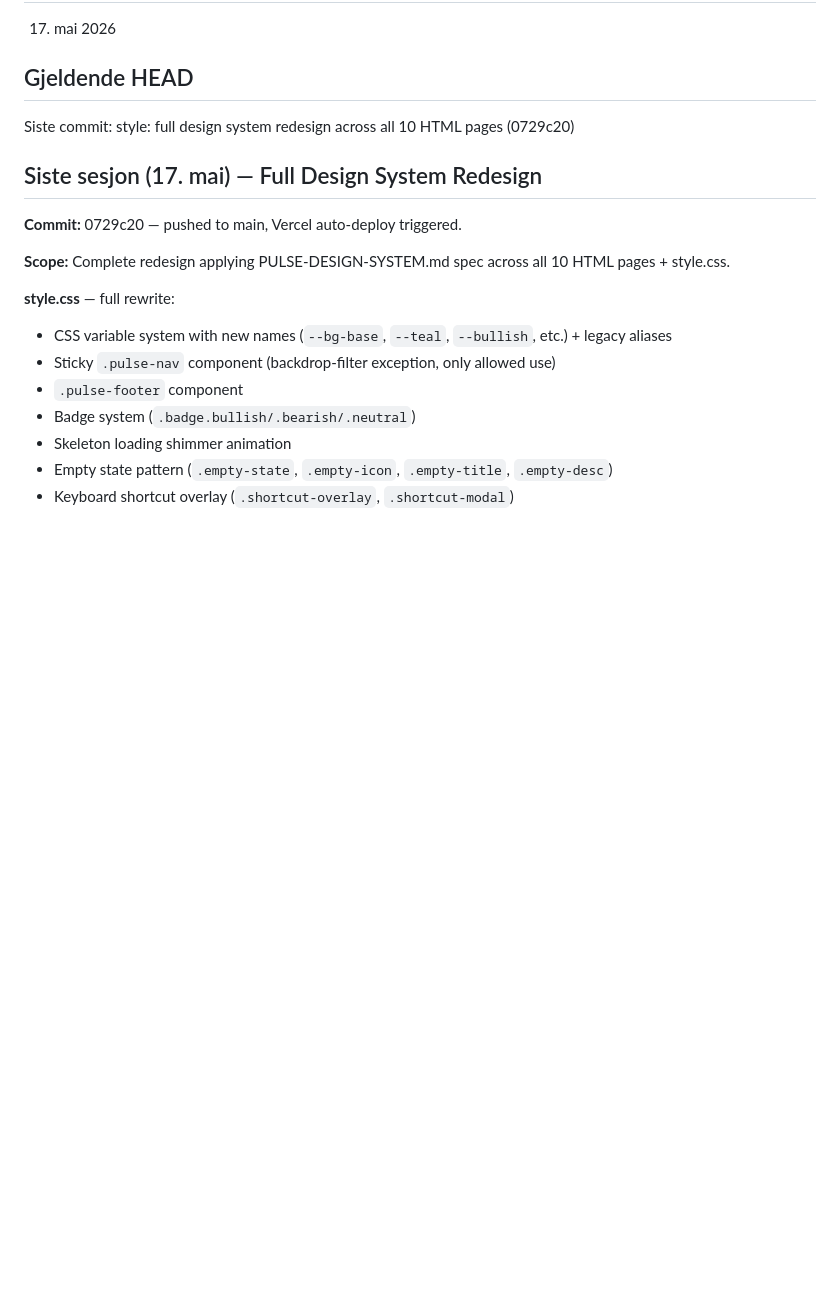
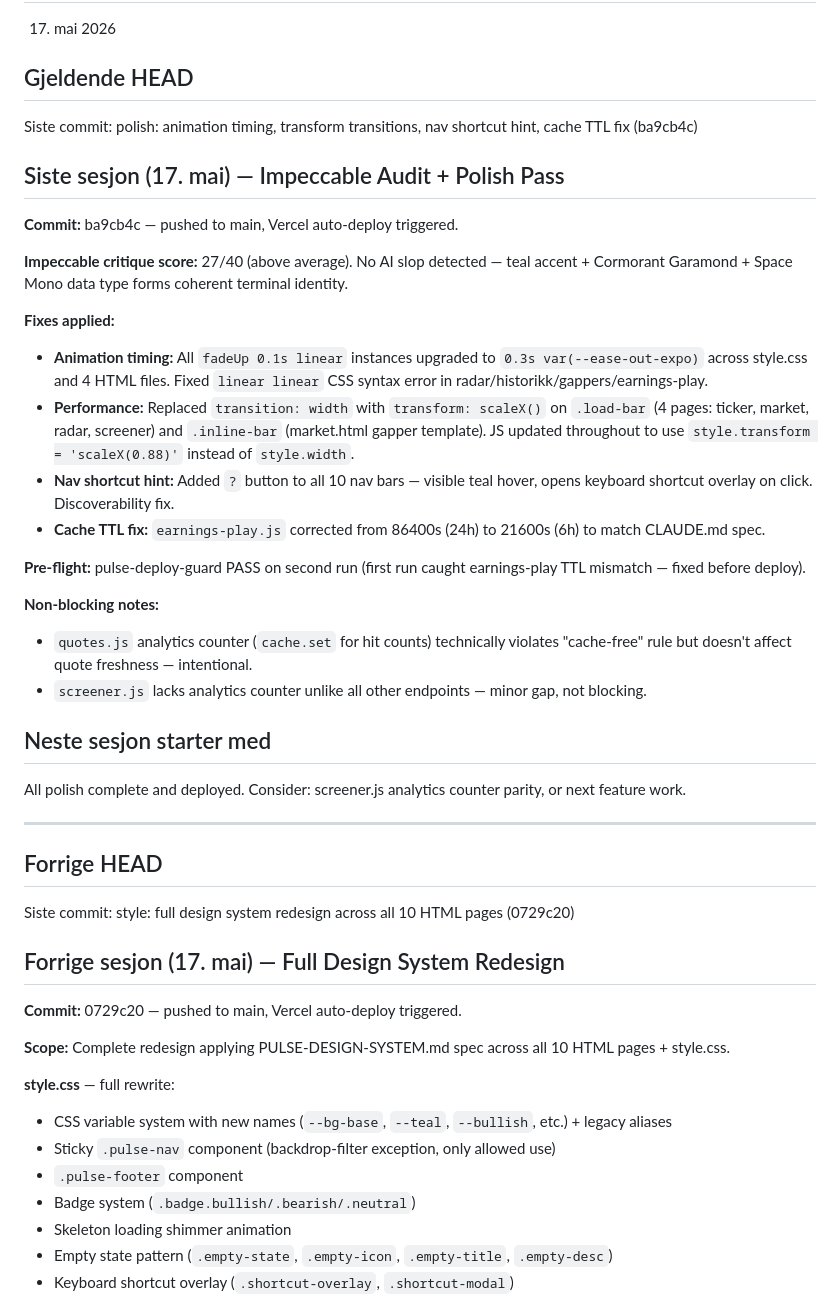
Before and after one commit to hanneslund2006/pulse, a Markdown page: HANDOFF.md, the part around the change. GitHub-like rendering; blank space fills up the shorter version.

Commit message:
docs: update HANDOFF.md with polish pass and deploy ba9cb4c
Co-Authored-By: Claude Sonnet 4.6 <noreply@anthropic.com>

```diff
--- a/HANDOFF.md
+++ b/HANDOFF.md
@@ -4,9 +4,35 @@
 17. mai 2026
 
 ## Gjeldende HEAD
+Siste commit: polish: animation timing, transform transitions, nav shortcut hint, cache TTL fix (ba9cb4c)
+
+## Siste sesjon (17. mai) — Impeccable Audit + Polish Pass
+
+**Commit:** ba9cb4c — pushed to main, Vercel auto-deploy triggered.
+
+**Impeccable critique score:** 27/40 (above average). No AI slop detected — teal accent + Cormorant Garamond + Space Mono data type forms coherent terminal identity.
+
+**Fixes applied:**
+- **Animation timing:** All `fadeUp 0.1s linear` instances upgraded to `0.3s var(--ease-out-expo)` across style.css and 4 HTML files. Fixed `linear linear` CSS syntax error in radar/historikk/gappers/earnings-play.
+- **Performance:** Replaced `transition: width` with `transform: scaleX()` on `.load-bar` (4 pages: ticker, market, radar, screener) and `.inline-bar` (market.html gapper template). JS updated throughout to use `style.transform = 'scaleX(0.88)'` instead of `style.width`.
+- **Nav shortcut hint:** Added `?` button to all 10 nav bars — visible teal hover, opens keyboard shortcut overlay on click. Discoverability fix.
+- **Cache TTL fix:** `earnings-play.js` corrected from 86400s (24h) to 21600s (6h) to match CLAUDE.md spec.
+
+**Pre-flight:** pulse-deploy-guard PASS on second run (first run caught earnings-play TTL mismatch — fixed before deploy).
+
+**Non-blocking notes:**
+- `quotes.js` analytics counter (`cache.set` for hit counts) technically violates "cache-free" rule but doesn't affect quote freshness — intentional.
+- `screener.js` lacks analytics counter unlike all other endpoints — minor gap, not blocking.
+
+## Neste sesjon starter med
+All polish complete and deployed. Consider: screener.js analytics counter parity, or next feature work.
+
+---
+
+## Forrige HEAD
 Siste commit: style: full design system redesign across all 10 HTML pages (0729c20)
 
-## Siste sesjon (17. mai) — Full Design System Redesign
+## Forrige sesjon (17. mai) — Full Design System Redesign
 
 **Commit:** 0729c20 — pushed to main, Vercel auto-deploy triggered.
 
```
